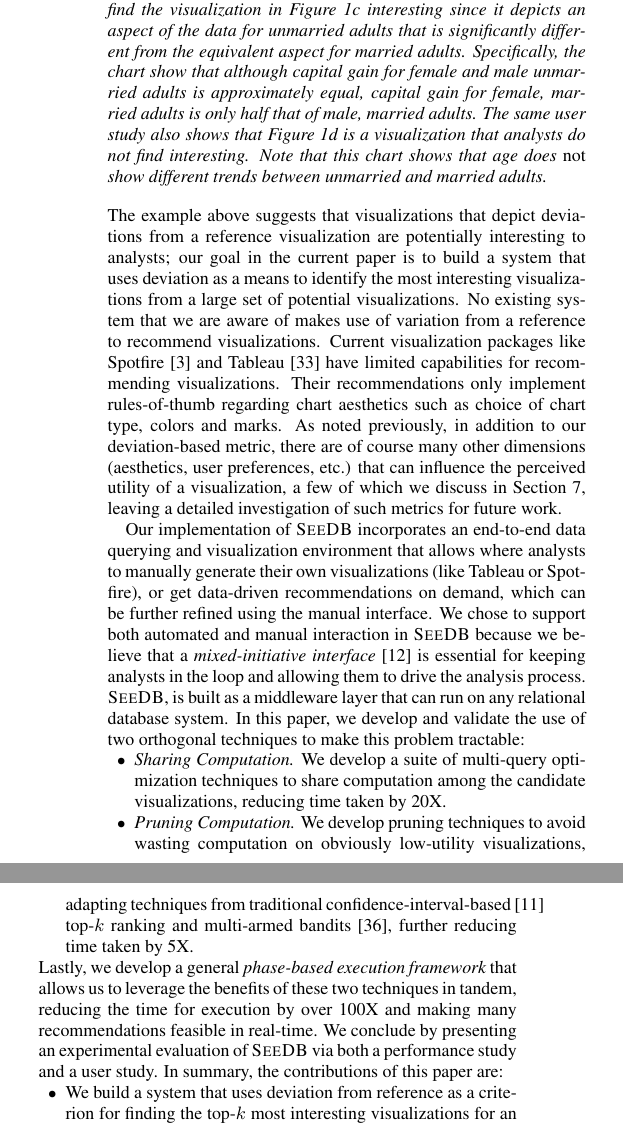
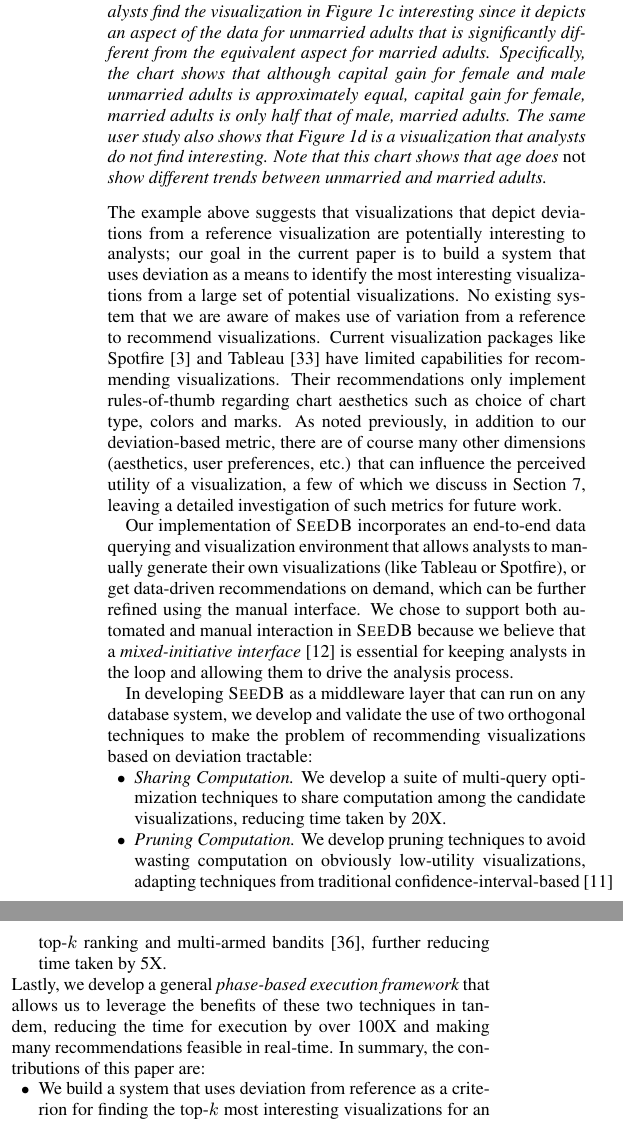
Before and after one commit to zwcode-cs/seedb, a LaTeX paper (full-paper/document.tex, which reads full-paper/introduction.tex): two parts of the columns of page 2 of 12, joined at a grey line, cut so that both start at the same text. Compiled offline with pdfLaTeX.

Commit message:
finished abstract and intro

```diff
--- a/full-paper/introduction.tex
+++ b/full-paper/introduction.tex
@@ -178,7 +172,7 @@ analysts find the visualization in Figure \ref{fig:interesting_viz}
 interesting since it depicts an aspect of the data for unmarried adults
 that is significantly different from the equivalent aspect
 for married adults.
-Specifically, the chart show that although capital gain
+Specifically, the chart shows that although capital gain
 for female and male unmarried adults
 is approximately equal, capital gain for female,
 married adults is only half that of male,
@@ -302,16 +296,16 @@ for future work.
 % where analysts can both generate their own visualizations (like Tableau or Spotfire),
 % or get data-driven recommendations on demand.
 Our implementation of \SeeDB incorporates an end-to-end data querying and
-visualization environment that allows where analysts to manually generate
+visualization environment that allows analysts to manually generate
 their own visualizations (like Tableau or Spotfire), or get data-driven recommendations on demand, which
 can be further refined using the manual interface.
 We chose to support both automated and manual interaction in \SeeDB because we
 believe that a {\em mixed-initiative interface}~\cite{mixed_initiative} is essential for keeping
 analysts in the loop and allowing them to drive the analysis process.
-\SeeDB, is built as a middleware layer that can run on any
-relational database system.
-In this paper, we develop and validate the use of
-two orthogonal techniques to make this problem tractable:
+
+In developing \SeeDB as a middleware layer that can run on any database system,
+we develop and validate the use of
+two orthogonal techniques to make the problem of recommending visualizations based on deviation tractable:
 \begin{denselist}
 \item {\em Sharing Computation.}
 We develop a suite of multi-query optimization techniques to share computation
@@ -330,8 +324,8 @@ Lastly, we develop a general {\em phase-based execution framework}
 that allows us to leverage the benefits of these two techniques
 in tandem, reducing the time for execution by over 100X and
 making many recommendations feasible in real-time.
-We conclude by presenting an experimental evaluation of \SeeDB
-via both a performance study and a user study.
+% We conclude by presenting an experimental evaluation of \SeeDB
+% via both a performance study and a user study.
 In summary, the contributions of this paper are:
 
 % efficiently manages the search
```
Also changed, not shown: full-paper/abstract.tex (+4 -5 lines), full-paper/introduction.tex (12 more changed lines).
